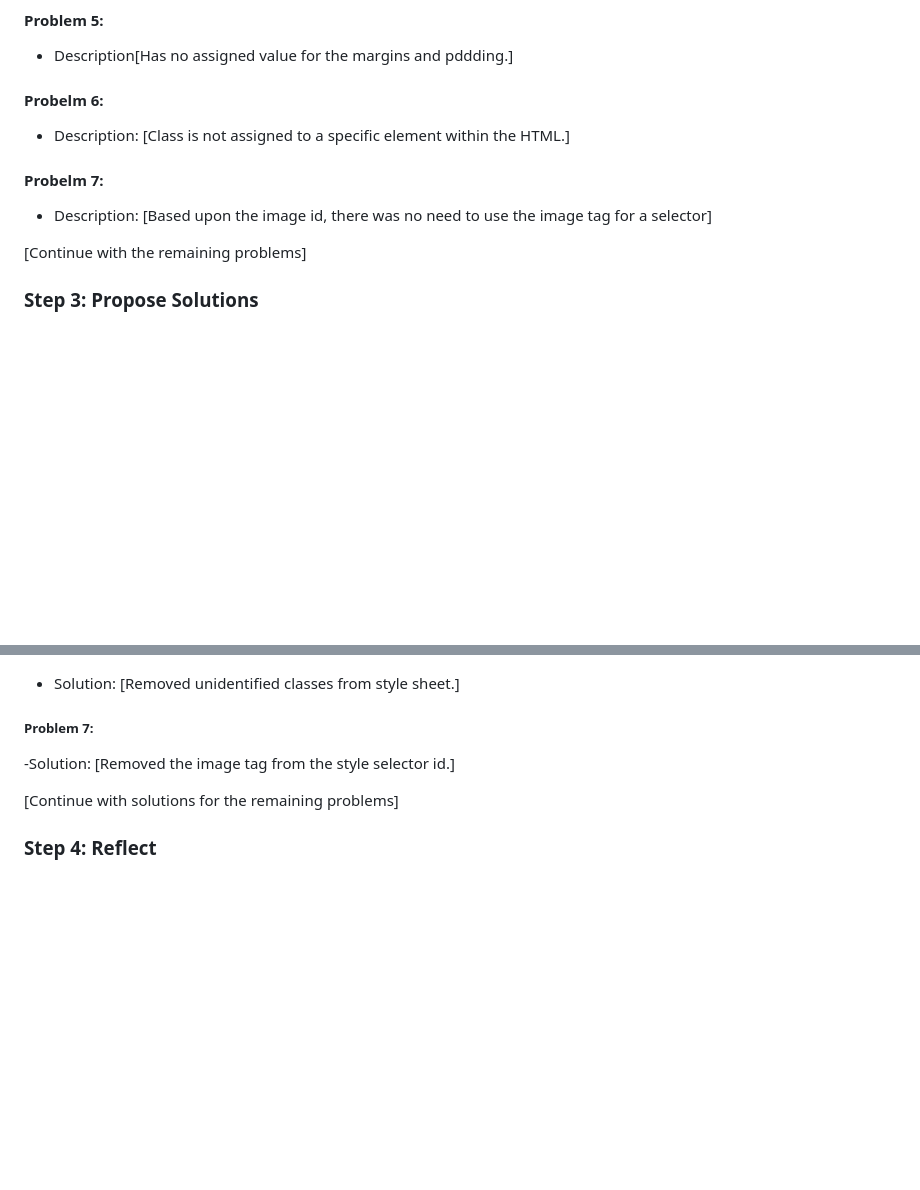
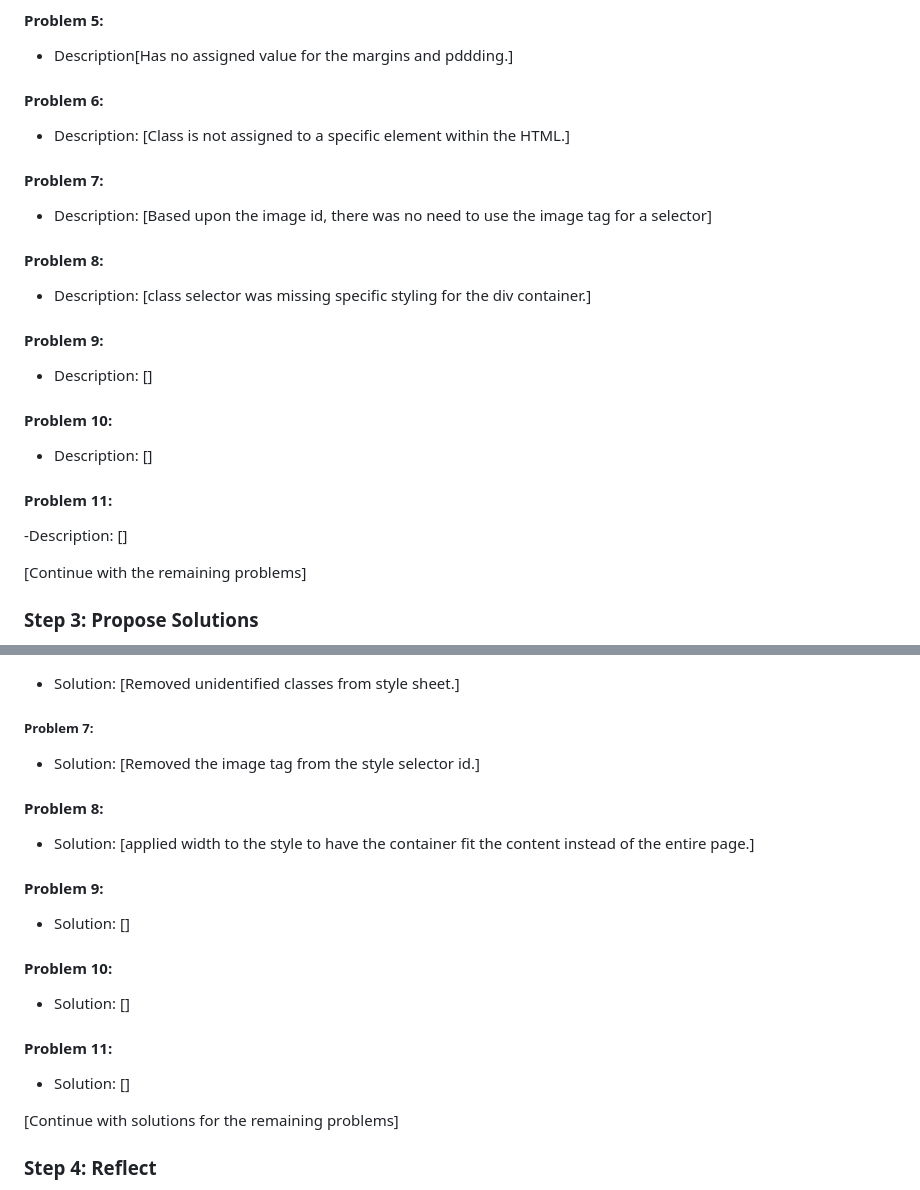
Before and after one commit to trincellshelvin/Devtools-debugging, a Markdown page: day-5.md, 2 parts joined by grey strips. Drawn GitHub-style; blank space fills up the shorter version.

Commit message:
stopped at #8

```diff
--- a/day-5.md
+++ b/day-5.md
@@ -36,13 +36,29 @@ In this README.md file, document each problem. Write a sentence for each problem
 
 - Description[Has no assigned value for the margins and pddding.]
 
-#### Probelm 6:
+#### Problem 6:
 
 - Description: [Class is not assigned to a specific element within the HTML.]
 
-#### Probelm 7:
+#### Problem 7:
 
 - Description: [Based upon the image id, there was no need to use the image tag for a selector]
+
+#### Problem 8:
+
+- Description: [class selector was missing specific styling for the div container.]
+
+#### Problem 9:
+
+- Description: []
+
+#### Problem 10:
+
+- Description: []
+
+#### Problem 11:
+
+-Description: []
 
 [Continue with the remaining problems]
 
@@ -76,7 +92,24 @@ For each identified problem, propose a solution or an optimization strategy. Bri
 
 ##### Problem 7:
 
--Solution: [Removed the image tag from the style selector id.]
+- Solution: [Removed the image tag from the style selector id.]
+
+#### Problem 8:
+
+- Solution: [applied width to the style to have the container fit the content instead of the entire page.]
+
+#### Problem 9:
+
+- Solution: []
+
+#### Problem 10:
+
+- Solution: []
+
+#### Problem 11:
+
+- Solution: []
+
 
 [Continue with solutions for the remaining problems]
 
```
